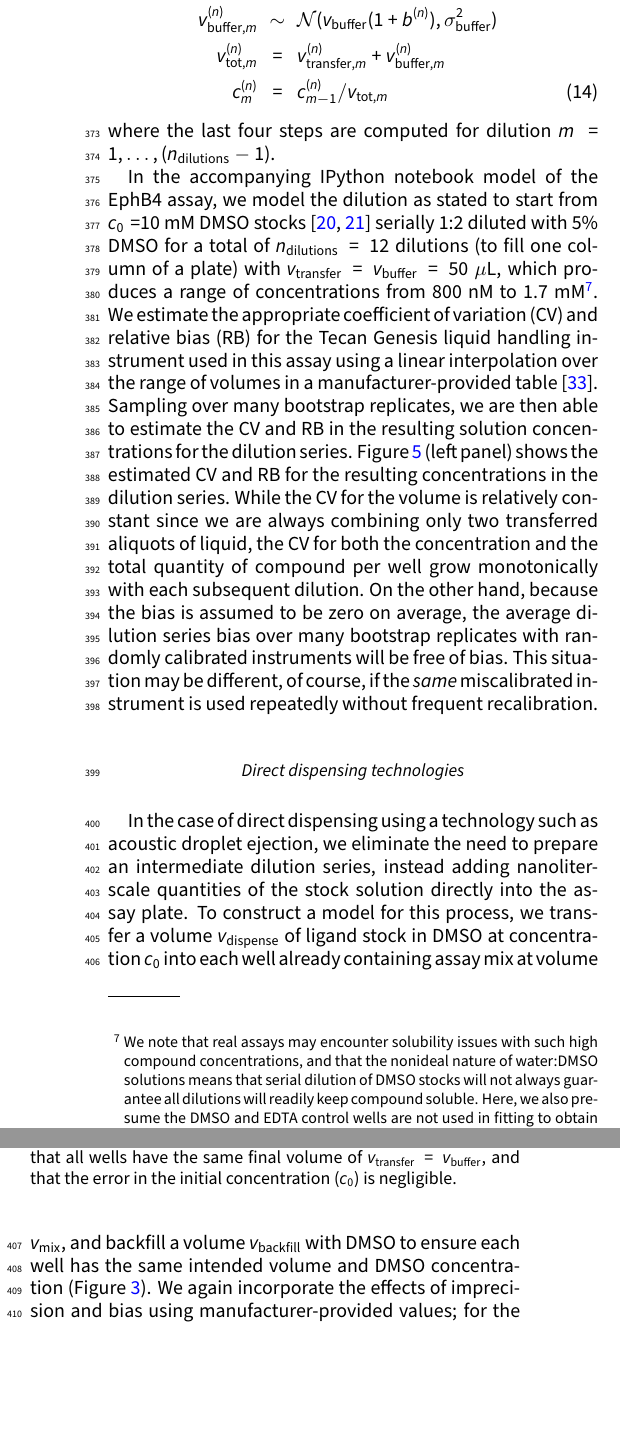
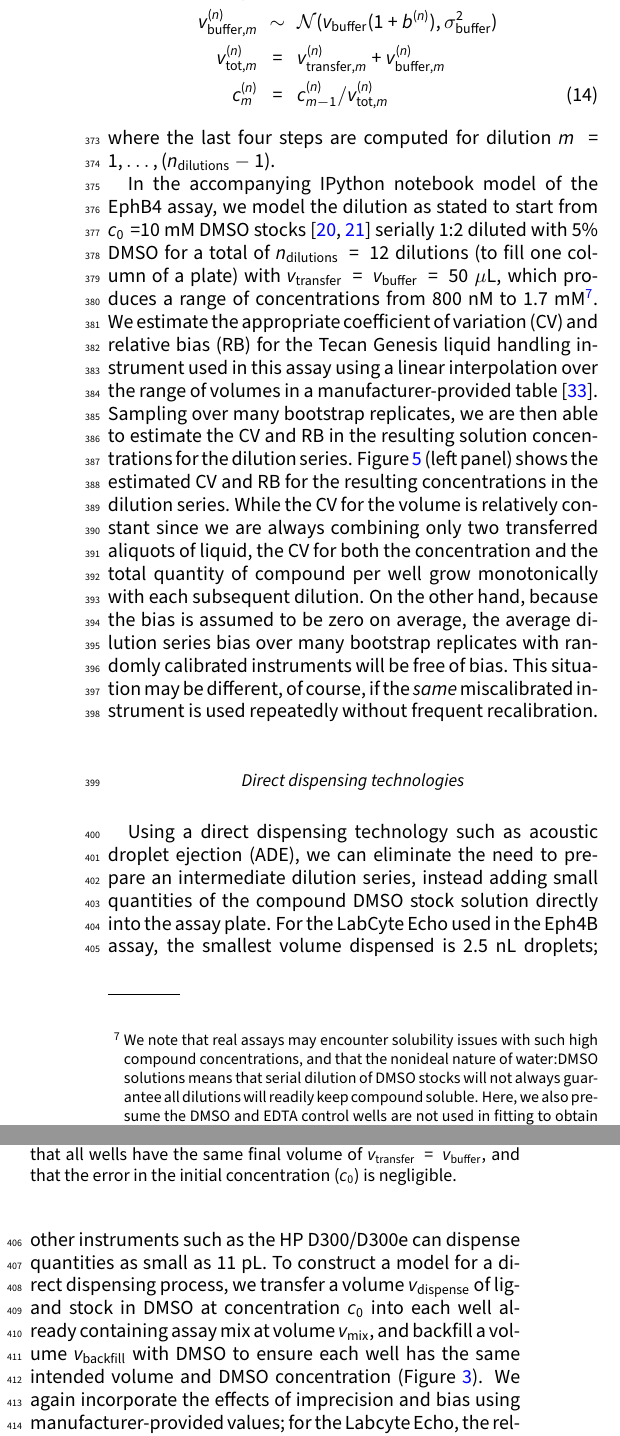
Before and after one commit to choderalab/dispensing-errors-manuscript, a LaTeX paper (manuscript/dispensing-errors.tex): two parts of the columns of page 6 of 12, joined at a grey line, cut so that both start at the same text, the shorter picture padded with empty space. Compiled offline with pdfLaTeX.

Commit message:
Minor updates to manuscript.

```diff
--- a/manuscript/dispensing-errors.tex
+++ b/manuscript/dispensing-errors.tex
@@ -363,7 +363,7 @@ b^{(n)} &\sim& \mathcal{N}(0, \mathrm{RB}^2) \nonumber \\
 v_{\mathrm{transfer},m}^{(n)} &\sim& \mathcal{N}(v_\mathrm{transfer} (1 + b^{(n)}) , \sigma_\mathrm{transfer}^2) \nonumber \\
 v_{\mathrm{buffer},m}^{(n)} &\sim& \mathcal{N}(v_\mathrm{buffer} (1 + b^{(n)}), \sigma_\mathrm{buffer}^2) \nonumber \\
 v_{\mathrm{tot}, m}^{(n)} &=& v_{\mathrm{transfer}, m}^{(n)} + v_{\mathrm{buffer}, m}^{(n)} \nonumber \\
-c_m^{(n)} &=& c_{m-1}^{(n)} / v_{\mathrm{tot}, m}
+c_m^{(n)} &=& c_{m-1}^{(n)} / v_{\mathrm{tot}, m}^{(n)}
 \end{eqnarray}
 where the last four steps are computed for dilution $m = 1, \ldots, (n_\mathrm{dilutions}-1)$.
 
@@ -393,8 +393,9 @@ This situation may be different, of course, if the \emph{same} miscalibrated ins
 
 \subsubsection*{Direct dispensing technologies}
 
-In the case of direct dispensing using a technology such as acoustic droplet ejection, we eliminate the need to prepare an intermediate dilution series, instead adding nanoliter-scale quantities of the stock solution directly into the assay plate.
-To construct a model for this process, we transfer a volume $v_\mathrm{dispense}$ of ligand stock in DMSO at concentration $c_0$ into each well already containing assay mix at volume $v_\mathrm{mix}$, and backfill a volume $v_\mathrm{backfill}$ with DMSO to ensure each well has the same intended volume and DMSO concentration (Figure~\ref{fig:direct_dispense}).
+Using a direct dispensing technology such as acoustic droplet ejection (ADE), we can eliminate the need to prepare an intermediate dilution series, instead adding small quantities of the compound DMSO stock solution directly into the assay plate.
+For the LabCyte Echo used in the Eph4B assay, the smallest volume dispensed is 2.5 nL droplets; other instruments such as the HP D300/D300e can dispense quantities as small as 11 pL.
+To construct a model for a direct dispensing process, we transfer a volume $v_\mathrm{dispense}$ of ligand stock in DMSO at concentration $c_0$ into each well already containing assay mix at volume $v_\mathrm{mix}$, and backfill a volume $v_\mathrm{backfill}$ with DMSO to ensure each well has the same intended volume and DMSO concentration (Figure~\ref{fig:direct_dispense}).
 We again incorporate the effects of imprecision and bias using manufacturer-provided values;
 for the Labcyte Echo, the relative imprecision (CV) is stated as 8\% and the relative inaccuracy (RB) as 10\% for the volumes in question~\cite{_echo_2011}.
 In this model, we presume that the assay mix volume, $v_\mathrm{mix}$, is pipetted without error, such that the entire error comes from the Echo dispensing,
```
